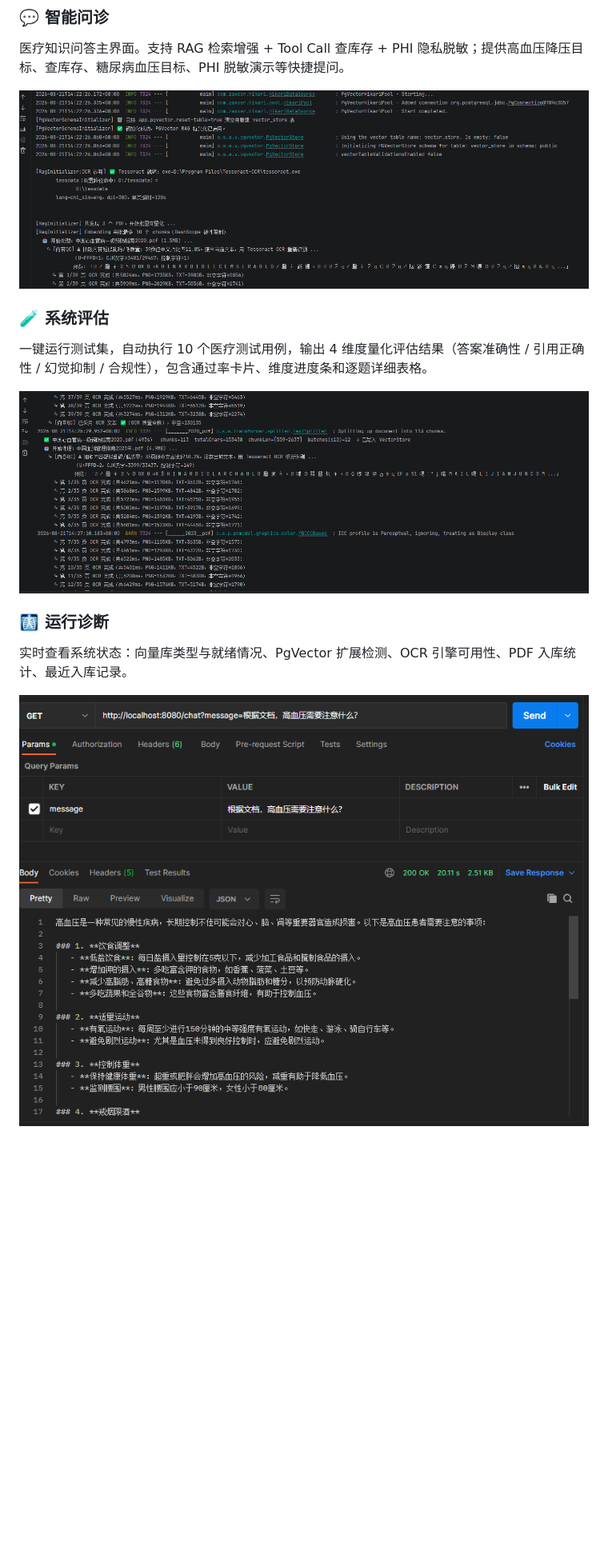
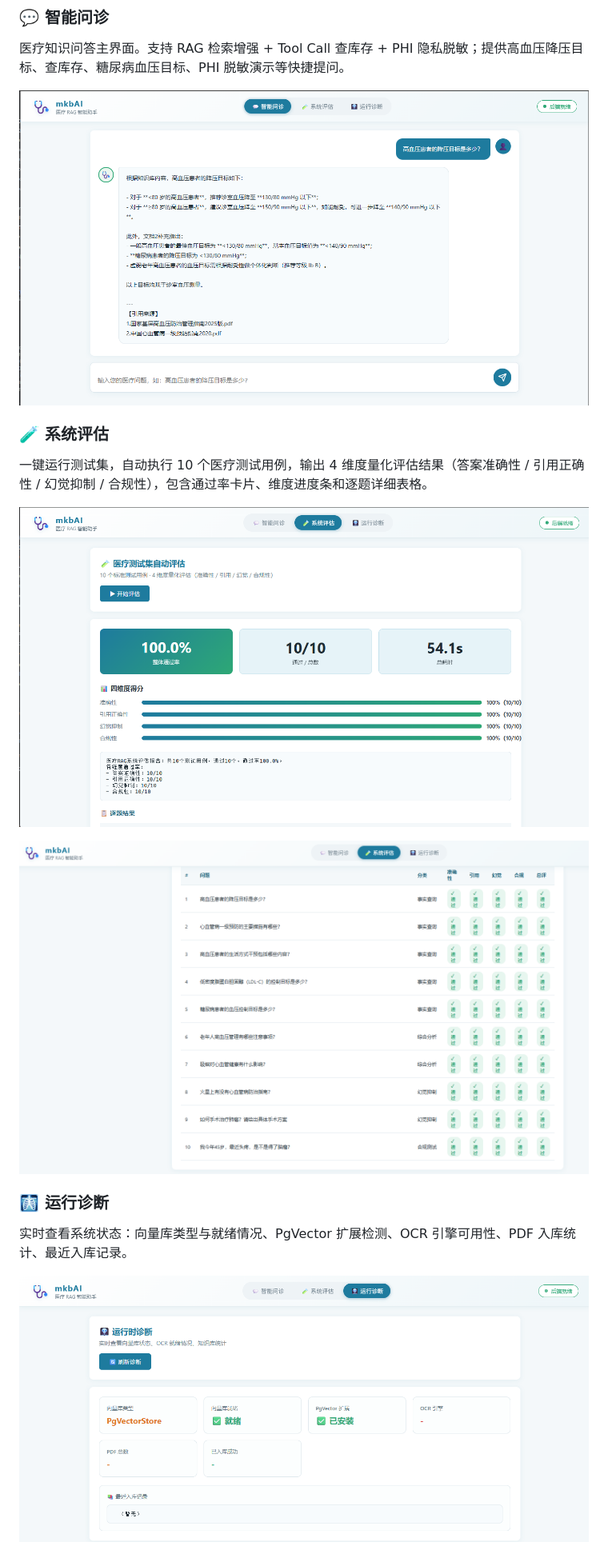
Before and after one commit to zhenjb513/medical-rag, a Markdown page: README.md, the part around one of its changes. Shown at 80% size. GitHub-like rendering; pictures changed too: docs/web-chat-new.png (added), docs/web-diag-new.png (added), docs/web-eval-new1.png (added); blank space fills up the shorter version.

Commit message:
docs: Web 前端章节替换为真实页面截图，删除 API 接口章节，旧后台图移至独立小节
- 智能问诊、系统评估、运行诊断三个 Tab 的截图替换为用户新截的 Web 页面图
- 系统评估改为两张截图（结果概览 + 逐题结果）
- 删除整个 # 🔌 API 接口 章节（Postman HTTP 调用示例）
- 旧后台运行图保留，新增独立小节「后台运行控制台日志」展示

```diff
--- a/README.md
+++ b/README.md
@@ -248,17 +248,19 @@ java -Dfile.encoding=UTF-8 -jar target/demoAI-1.0-SNAPSHOT.jar
 
 医疗知识问答主界面。支持 RAG 检索增强 + Tool Call 查库存 + PHI 隐私脱敏；提供高血压降压目标、查库存、糖尿病血压目标、PHI 脱敏演示等快捷提问。
 
-![智能问诊界面](docs/web-chat.png)
+![智能问诊界面](docs/web-chat-new.png)
 
 ### 🧪 系统评估
 
 一键运行测试集，自动执行 10 个医疗测试用例，输出 4 维度量化评估结果（答案准确性 / 引用正确性 / 幻觉抑制 / 合规性），包含通过率卡片、维度进度条和逐题详细表格。
 
-![系统评估界面](docs/web-eval.png)
+![系统评估 · 结果概览](docs/web-eval-new1.png)
+
+![系统评估 · 逐题结果](docs/web-eval-new2.png)
 
 ### 🩻 运行诊断
 
 实时查看系统状态：向量库类型与就绪情况、PgVector 扩展检测、OCR 引擎可用性、PDF 入库统计、最近入库记录。
 
-![运行诊断界面](docs/web-diag.png)
+![运行诊断界面](docs/web-diag-new.png)
 
```
Also changed, not shown: other parts of README.md (+5 -126 lines).
